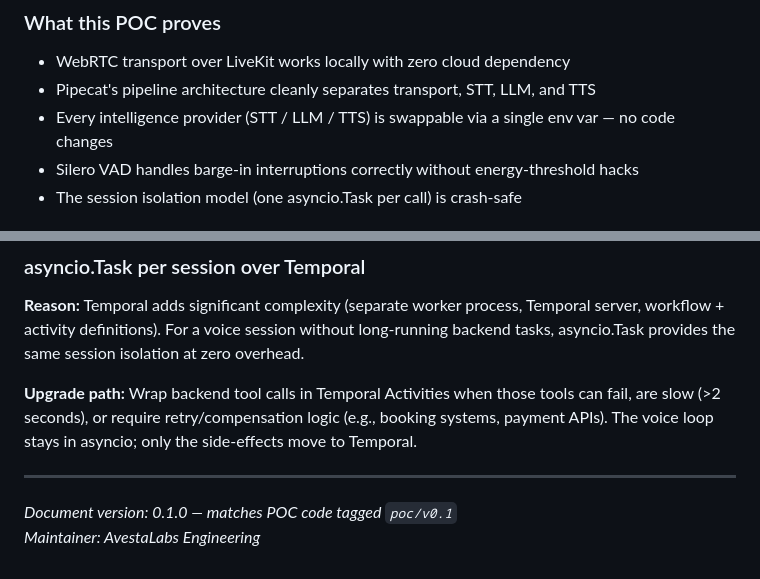
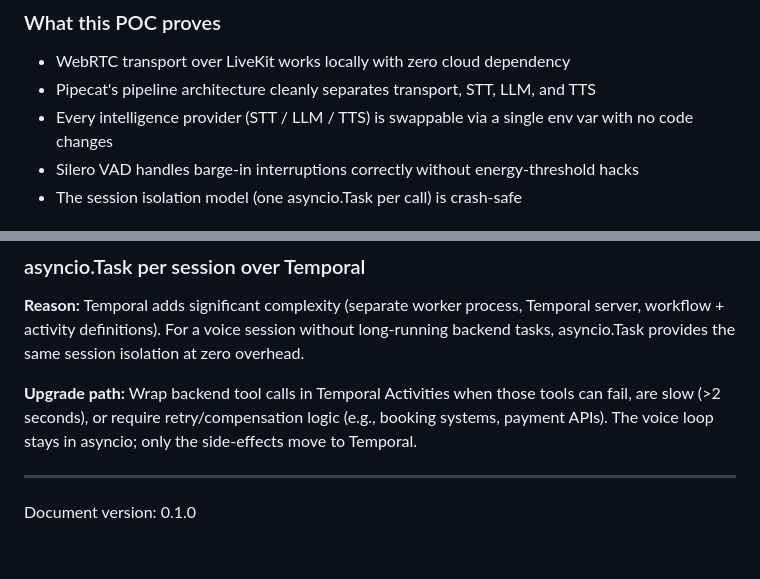
Before and after one commit to Atharva-Mendhulkar/voicepoc, a Markdown page: Readme.md, 2 parts joined by grey strips. Drawn GitHub-style.

```diff
--- a/Readme.md
+++ b/Readme.md
@@ -33,7 +33,7 @@ A **single-turn real-time voice agent** running entirely on your laptop inside D
 
 - WebRTC transport over LiveKit works locally with zero cloud dependency
 - Pipecat's pipeline architecture cleanly separates transport, STT, LLM, and TTS
-- Every intelligence provider (STT / LLM / TTS) is swappable via a single env var — no code changes
+- Every intelligence provider (STT / LLM / TTS) is swappable via a single env var with no code changes
 - Silero VAD handles barge-in interruptions correctly without energy-threshold hacks
 - The session isolation model (one asyncio.Task per call) is crash-safe
 
@@ -888,5 +888,4 @@ These decisions were made for the POC. Each has a documented rationale and upgra
 
 ---
 
-_Document version: 0.1.0 — matches POC code tagged `poc/v0.1`_
-_Maintainer: AvestaLabs Engineering_
+Document version: 0.1.0
```
Also changed, not shown: other parts of Readme.md (+32 -32 lines).
